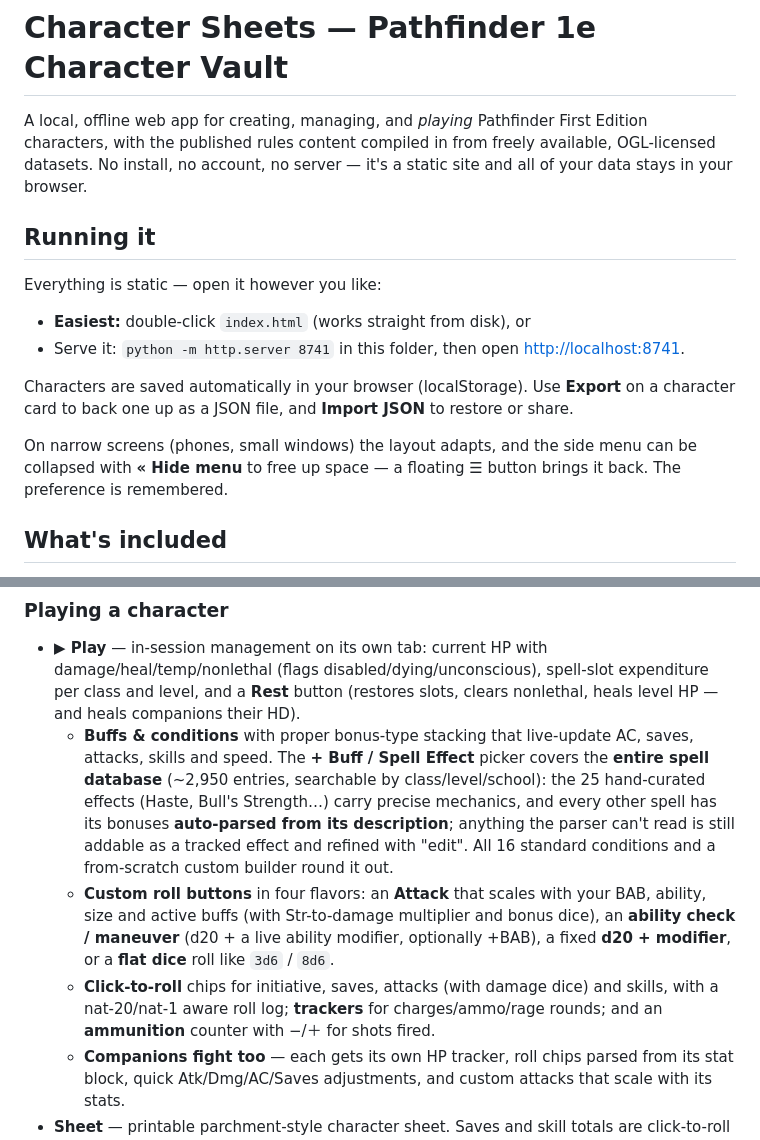
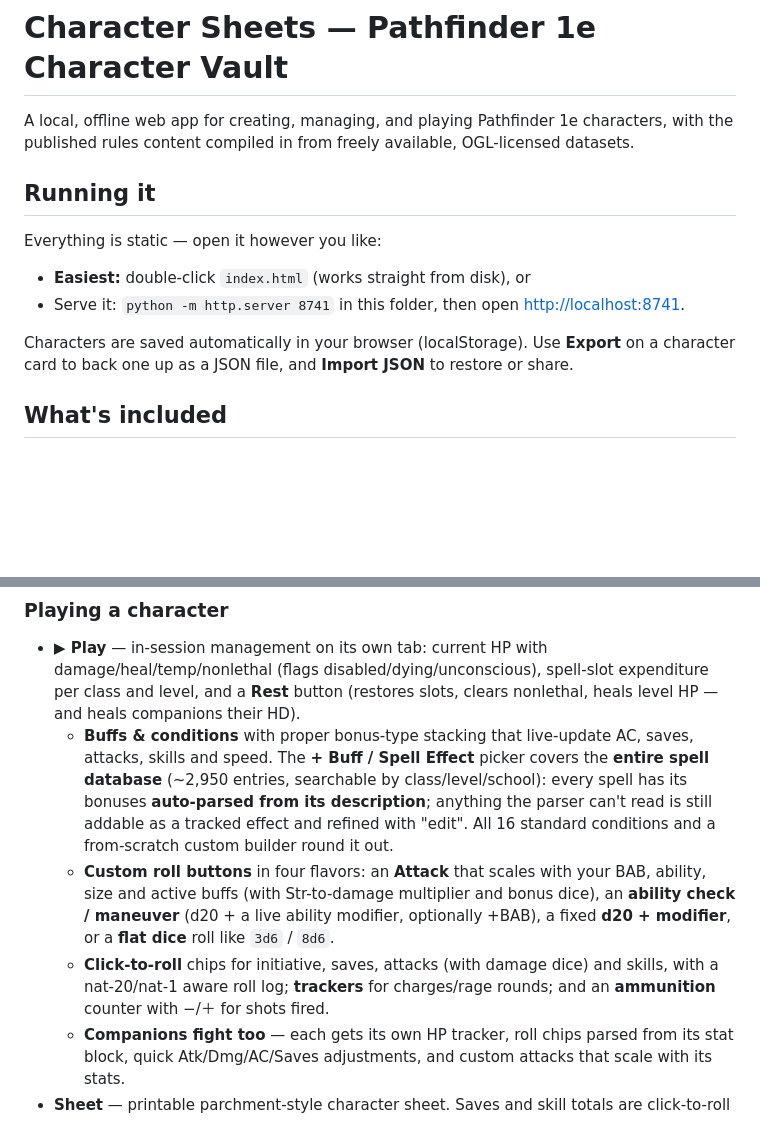
Before and after one commit to AlanWallerDev/Character-Sheets, a Markdown page: README.md, 2 parts joined by grey strips. GitHub-like rendering; blank space fills up the shorter version.

```diff
--- a/README.md
+++ b/README.md
@@ -1,9 +1,8 @@
 # Character Sheets — Pathfinder 1e Character Vault
 
-A local, offline web app for creating, managing, and *playing* Pathfinder First Edition
+A local, offline web app for creating, managing, and playing Pathfinder 1e
 characters, with the published rules content compiled in from freely available, OGL-licensed
-datasets. No install, no account, no server — it's a static site and all of your data stays in
-your browser.
+datasets.
 
 ## Running it
 
@@ -14,10 +13,6 @@ Everything is static — open it however you like:
 
 Characters are saved automatically in your browser (localStorage). Use **Export** on a
 character card to back one up as a JSON file, and **Import JSON** to restore or share.
-
-On narrow screens (phones, small windows) the layout adapts, and the side menu can be collapsed
-with **« Hide menu** to free up space — a floating **☰** button brings it back. The preference
-is remembered.
 
 ## What's included
 
@@ -85,8 +69,7 @@ Ultimate Wilderness, Pathfinder Unchained…), and the
   button (restores slots, clears nonlethal, heals level HP — and heals companions their HD).
   - **Buffs & conditions** with proper bonus-type stacking that live-update AC, saves, attacks,
     skills and speed. The **+ Buff / Spell Effect** picker covers the **entire spell database**
-    (~2,950 entries, searchable by class/level/school): the 25 hand-curated effects (Haste,
-    Bull's Strength…) carry precise mechanics, and every other spell has its bonuses **auto-parsed
+    (~2,950 entries, searchable by class/level/school): every spell has its bonuses **auto-parsed
     from its description**; anything the parser can't read is still addable as a tracked effect and
     refined with "edit". All 16 standard conditions and a from-scratch custom builder round it out.
   - **Custom roll buttons** in four flavors: an **Attack** that scales with your BAB, ability,
@@ -94,7 +77,7 @@ Ultimate Wilderness, Pathfinder Unchained…), and the
     maneuver** (d20 + a live ability modifier, optionally +BAB), a fixed **d20 + modifier**, or a
     **flat dice** roll like `3d6` / `8d6`.
   - **Click-to-roll** chips for initiative, saves, attacks (with damage dice) and skills, with a
-    nat-20/nat-1 aware roll log; **trackers** for charges/ammo/rage rounds; and an **ammunition**
+    nat-20/nat-1 aware roll log; **trackers** for charges/rage rounds; and an **ammunition**
     counter with −/＋ for shots fired.
   - **Companions fight too** — each gets its own HP tracker, roll chips parsed from its stat block,
     quick Atk/Dmg/AC/Saves adjustments, and custom attacks that scale with its stats.
```
Also changed, not shown: other parts of README.md (+3 -27 lines).
